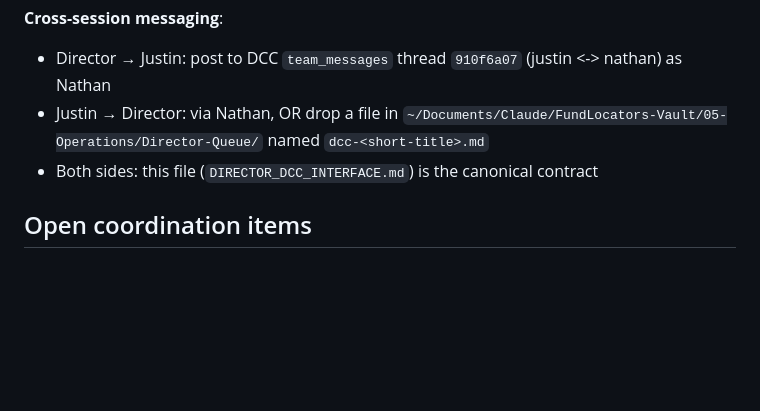
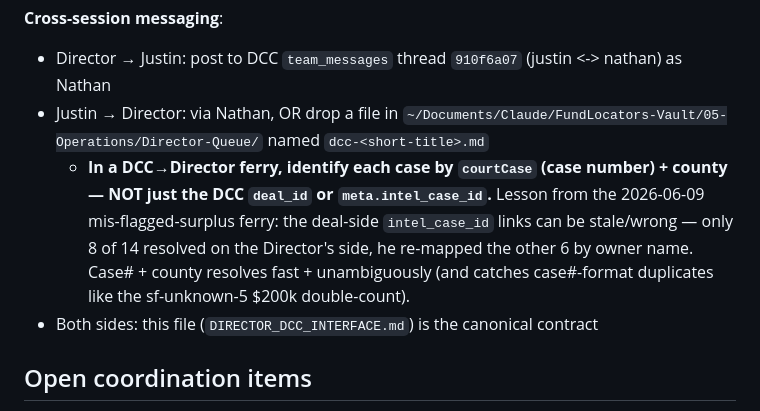
Before and after one commit to TheLocatorOfFunds/deal-command-center, a Markdown page: DIRECTOR_DCC_INTERFACE.md, the part around the change. Rendered like a GitHub page; blank space fills up the shorter version.

Commit message:
docs(interface): ferry lesson — key cases by courtCase+county, not stale deal-side intel_case_id (Director feedback 2026-06-09)

```diff
--- a/DIRECTOR_DCC_INTERFACE.md
+++ b/DIRECTOR_DCC_INTERFACE.md
@@ -159,6 +159,7 @@ the Director already created the deal). The RA never writes `intel_case`.
 **Cross-session messaging**:
 - Director → Justin: post to DCC `team_messages` thread `910f6a07` (justin <-> nathan) as Nathan
 - Justin → Director: via Nathan, OR drop a file in `~/Documents/Claude/FundLocators-Vault/05-Operations/Director-Queue/` named `dcc-<short-title>.md`
+  - **In a DCC→Director ferry, identify each case by `courtCase` (case number) + county — NOT just the DCC `deal_id` or `meta.intel_case_id`.** Lesson from the 2026-06-09 mis-flagged-surplus ferry: the deal-side `intel_case_id` links can be stale/wrong — only 8 of 14 resolved on the Director's side, he re-mapped the other 6 by owner name. Case# + county resolves fast + unambiguously (and catches case#-format duplicates like the sf-unknown-5 $200k double-count).
 - Both sides: this file (`DIRECTOR_DCC_INTERFACE.md`) is the canonical contract
 
 ## Open coordination items
```
